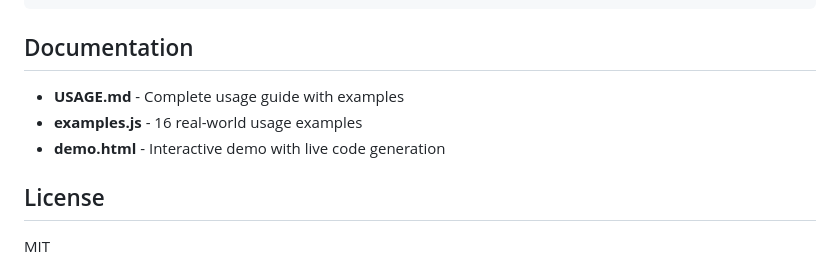
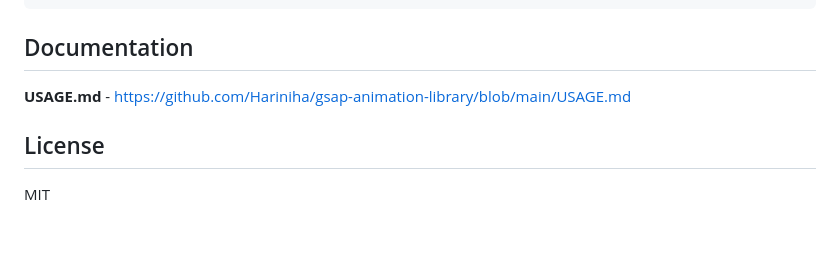
Before and after one commit to Hariniha/gsap-animation-library, a Markdown page: README.md, the part around one of its changes. Rendered like a GitHub page; blank space fills up the shorter version.

```diff
--- a/README.md
+++ b/README.md
@@ -215,9 +215,7 @@ export default {
 
 ## Documentation
 
-- **USAGE.md** - Complete usage guide with examples
-- **examples.js** - 16 real-world usage examples
-- **demo.html** - Interactive demo with live code generation
+**USAGE.md** - https://github.com/Hariniha/gsap-animation-library/blob/main/USAGE.md
 
 ## License
 
```
Also changed, not shown: other parts of README.md (+3 -3 lines).
